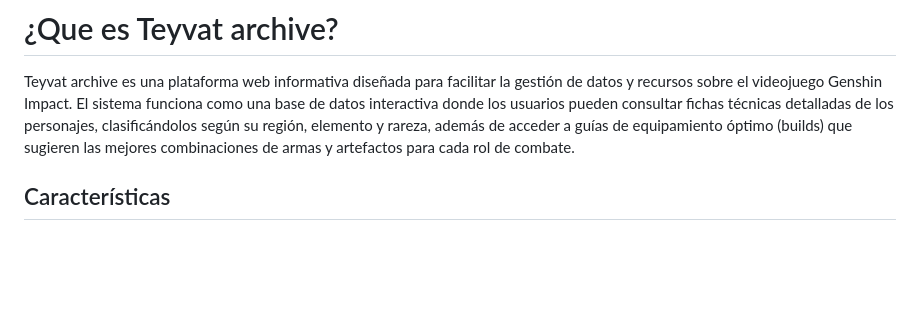
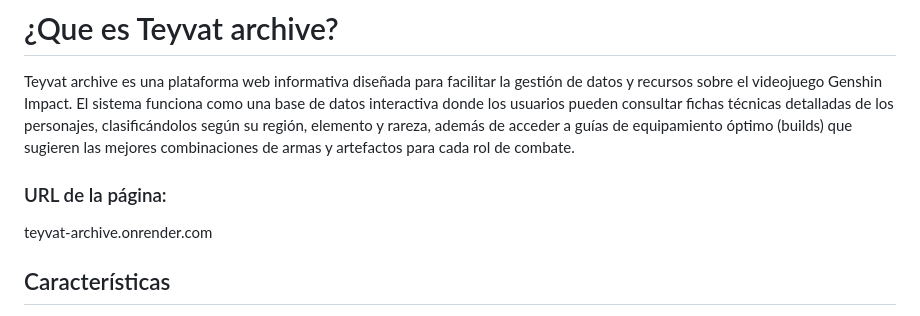
Before and after one commit to adellos844/teyvat_archive, a Markdown page: README.md, the part around the change. Rendered like a GitHub page; blank space fills up the shorter version.

```diff
--- a/README.md
+++ b/README.md
@@ -1,6 +1,9 @@
 # ¿Que es Teyvat archive?
 
 Teyvat archive es una plataforma web informativa diseñada para facilitar la gestión de datos y recursos sobre el videojuego Genshin Impact. El sistema funciona como una base de datos interactiva donde los usuarios pueden consultar fichas técnicas detalladas de los personajes, clasificándolos según su región, elemento y rareza, además de acceder a guías de equipamiento óptimo (builds) que sugieren las mejores combinaciones de armas y artefactos para cada rol de combate.
+
+### URL de la página:
+teyvat-archive.onrender.com
 
 ## Características
 
```
